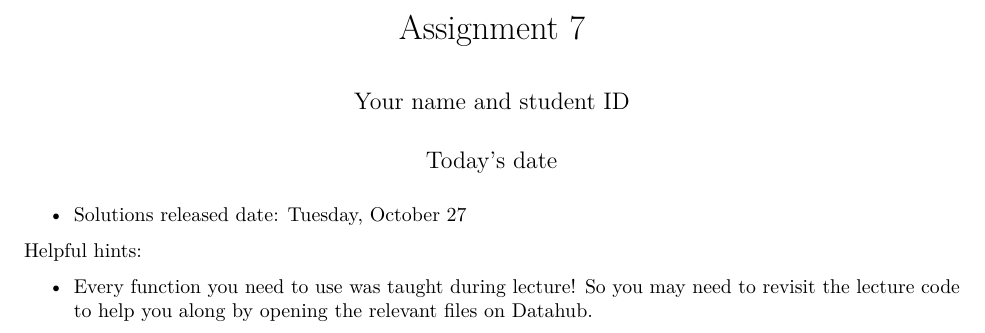
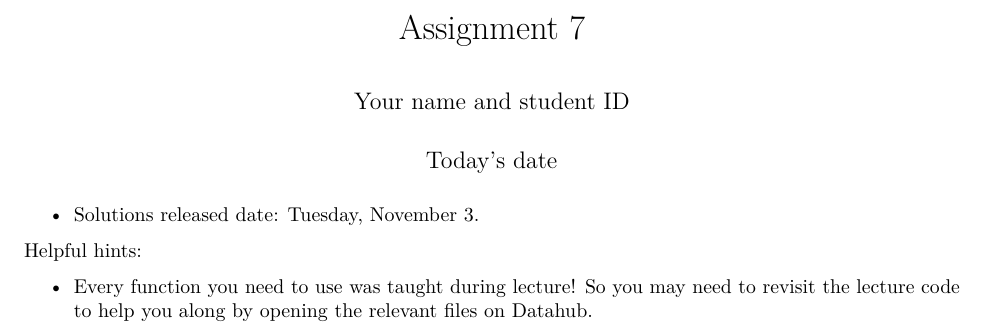
Before and after one commit to ph142-ucb/ph142-fa20, an R Markdown document (hw/hw07/hw07.Rmd): part of page 1 of 16, cut so that both start at the same text. Rendered offline with R 4.5, knitr and Pandoc, then LaTeX, with nearby package versions.

Commit message:
fix due date

````diff
--- a/hw/hw07/hw07.Rmd
+++ b/hw/hw07/hw07.Rmd
@@ -11,7 +11,7 @@ library(dplyr)
 library(ggplot2)
 ```
 
-* Solutions released date: Tuesday, October 27
+* Solutions released date: Tuesday, November 3.
 
 ```{r setup, include = FALSE}
 # Don't change these lines, just run them!
````
